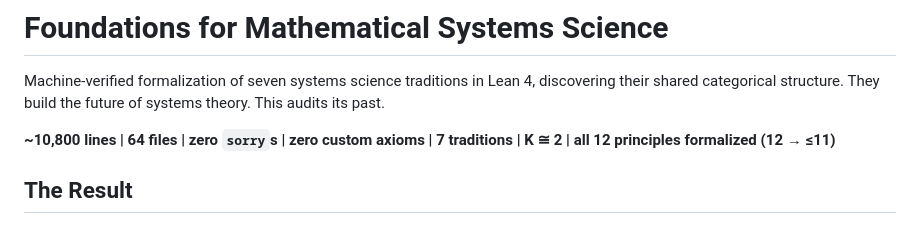
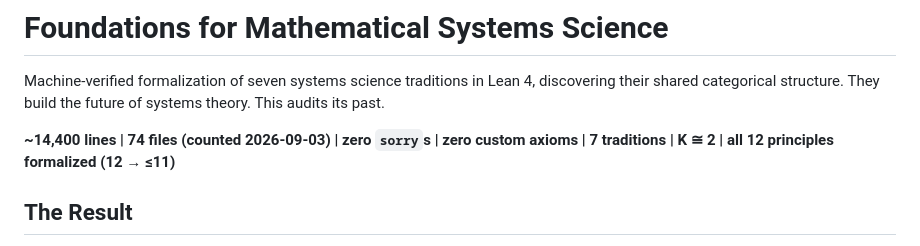
Before and after one commit to halcyonic-systems/systems-science-foundations, a Markdown page: README.md, the part around the change. GitHub-like rendering.

```diff
--- a/README.md
+++ b/README.md
@@ -2,7 +2,7 @@
 
 Machine-verified formalization of seven systems science traditions in Lean 4, discovering their shared categorical structure. They build the future of systems theory. This audits its past.
 
-**~10,800 lines | 64 files | zero `sorry`s | zero custom axioms | 7 traditions | K ≅ 2 | all 12 principles formalized (12 → ≤11)**
+**~14,400 lines | 74 files (counted 2026-09-03) | zero `sorry`s | zero custom axioms | 7 traditions | K ≅ 2 | all 12 principles formalized (12 → ≤11)**
 
 ## The Result
 
```
Also changed, not shown: docs/reference/principles-formalization-companion.md (+3 -1 lines).
